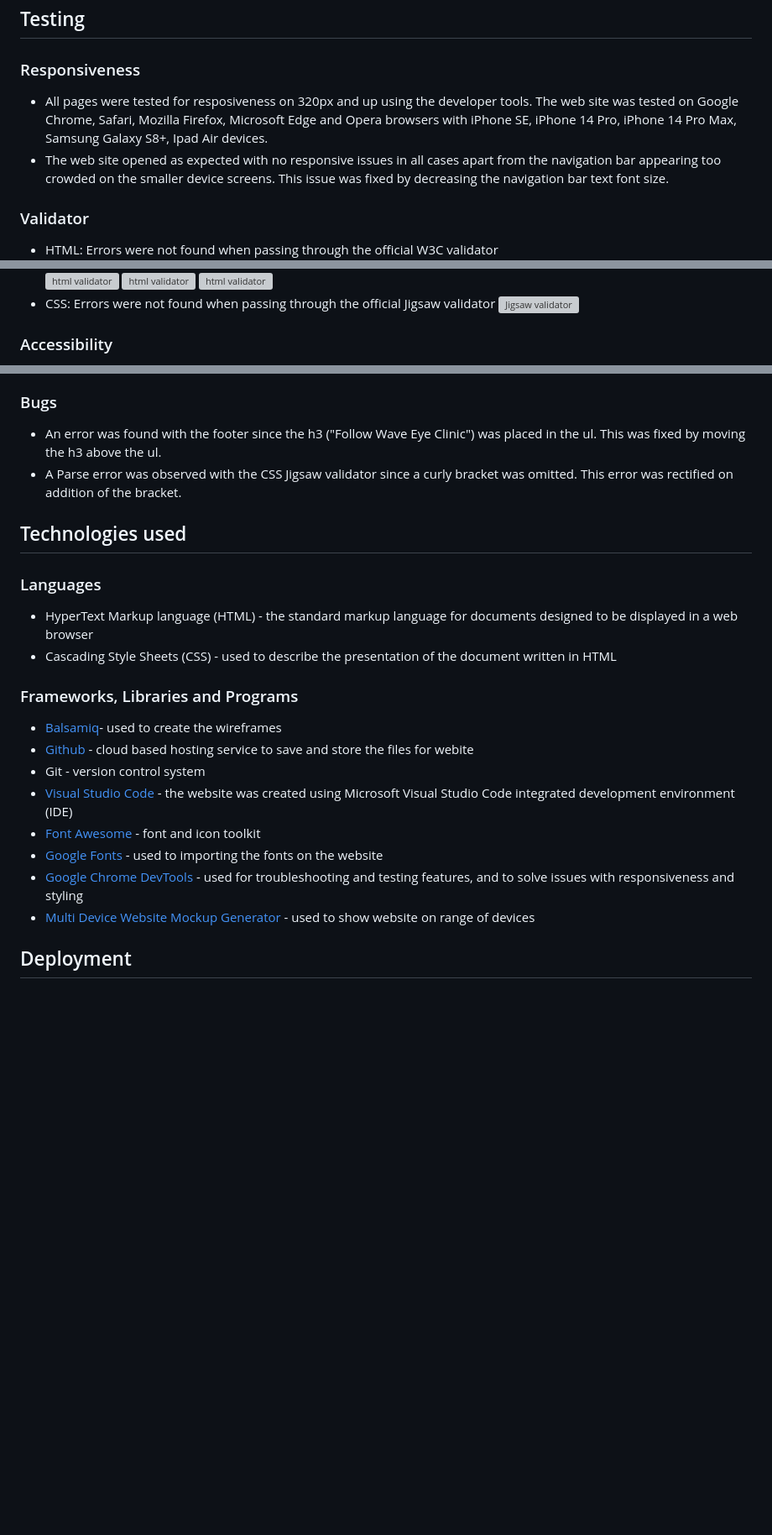
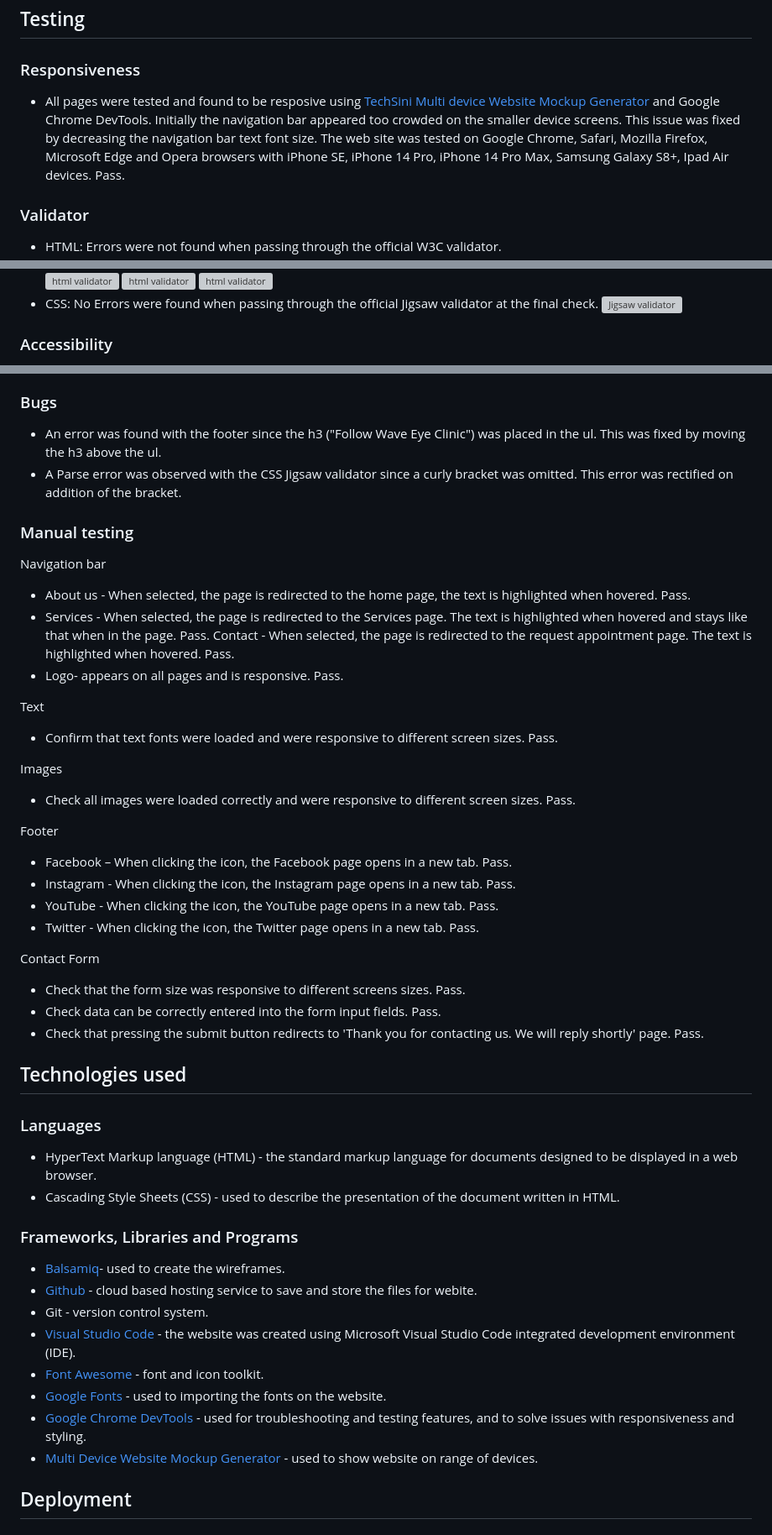
Before and after one commit to nataliatesarova/project-one, a Markdown page: README.md, 3 parts joined by grey strips. Shown at 84% size. GitHub-like rendering; blank space fills up the shorter version; grey boxes are pictures that could not be loaded.

Commit message:
Add further testing details for readme

```diff
--- a/README.md
+++ b/README.md
@@ -94,16 +94,15 @@ Submission and thank you page
 
 ## Testing
 ### Responsiveness
-* All pages were tested for resposiveness on 320px and up using the developer tools. The web site was tested on Google Chrome, Safari, Mozilla Firefox, Microsoft Edge and Opera browsers with iPhone SE, iPhone 14 Pro, iPhone 14 Pro Max, Samsung Galaxy S8+, Ipad Air devices.
-* The web site opened as expected with no responsive issues in all cases apart from the navigation bar appearing too crowded on the smaller device screens. This issue was fixed by decreasing the navigation bar text font size.
+* All pages were tested and found to be resposive using [TechSini Multi device Website Mockup Generator](https://techsini.com/multi-mockup/) and Google Chrome DevTools. Initially the navigation bar appeared too crowded on the smaller device screens. This issue was fixed by decreasing the navigation bar text font size. The web site was tested on Google Chrome, Safari, Mozilla Firefox, Microsoft Edge and Opera browsers with iPhone SE, iPhone 14 Pro, iPhone 14 Pro Max, Samsung Galaxy S8+, Ipad Air devices. Pass.
 
 ### Validator
-* HTML: Errors were not found when passing through the official W3C validator
+* HTML: Errors were not found when passing through the official W3C validator.
 ![html validator](assets/doc/index.png)
 ![html validator](assets/doc/service.png)
 ![html validator](assets/doc/contact.png)
 ![html validator](assets/doc/thankyou.png)
-* CSS: Errors were not found when passing through the official Jigsaw validator
+* CSS: No Errors were found when passing through the official Jigsaw validator at the final check.
 ![Jigsaw validator](assets/doc/validator.png)
 
 ### Accessibility
@@ -119,20 +119,45 @@ Submission and thank you page
 * An error was found with the footer since the h3 ("Follow Wave Eye Clinic") was placed in the ul. This was fixed by moving the h3 above the ul.
 * A Parse error was observed with the CSS Jigsaw validator since a curly bracket was omitted. This error was rectified on addition of the bracket.
 
+### Manual testing
+
+Navigation bar
+  - About us - When selected, the page is redirected to the home page, the text is highlighted when hovered. Pass.
+  - Services - When selected, the page is redirected to the Services page. The text is highlighted when hovered and stays like that when in the page. Pass.
+Contact - When selected, the page is redirected to the request appointment page. The text is highlighted when hovered. Pass.
+  - Logo- appears on all pages and is responsive. Pass.
+
+Text
+  - Confirm that text fonts were loaded and were responsive to different screen sizes. Pass.
+
+Images
+  - Check all images were loaded correctly and were responsive to different screen sizes. Pass.
+
+Footer
+ - Facebook – When clicking the icon, the Facebook page opens in a new tab. Pass.
+ - Instagram - When clicking the icon, the Instagram page opens in a new tab. Pass.
+ - YouTube - When clicking the icon, the YouTube page opens in a new tab. Pass.
+ - Twitter - When clicking the icon, the Twitter page opens in a new tab. Pass.
+
+Contact Form
+  - Check that the form size was responsive to different screens sizes. Pass.
+  - Check data can be correctly entered into the form input fields. Pass.
+  - Check that pressing the submit button redirects to 'Thank you for contacting us. We will reply shortly' page. Pass.
+
 ## Technologies used
 ### Languages
-* HyperText Markup language (HTML) - the standard markup language for documents designed to be displayed in a web browser
-* Cascading Style Sheets (CSS) - used to describe the presentation of the document written in HTML
+* HyperText Markup language (HTML) - the standard markup language for documents designed to be displayed in a web browser.
+* Cascading Style Sheets (CSS) - used to describe the presentation of the document written in HTML.
 
 ### Frameworks, Libraries and Programs
-* [Balsamiq](https://balsamiq.com/wireframes/)- used to create the wireframes
-* [Github](https://github.com/) - cloud based hosting service to save and store the files for webite
-* Git - version control system
-* [Visual Studio Code](https://code.visualstudio.com/) - the website was created using Microsoft Visual Studio Code integrated development environment (IDE)
-* [Font Awesome](https://fontawesome.com/) - font and icon toolkit
-* [Google Fonts](https://fonts.google.com/about) - used to importing the fonts on the website
-* [Google Chrome DevTools](https://developer.chrome.com/docs/devtools/) - used for troubleshooting and testing features, and to solve issues with responsiveness and styling
-* [Multi Device Website Mockup Generator](https://techsini.com/multi-mockup/) - used to show website on range of devices
+* [Balsamiq](https://balsamiq.com/wireframes/)- used to create the wireframes.
+* [Github](https://github.com/) - cloud based hosting service to save and store the files for webite.
+* Git - version control system.
+* [Visual Studio Code](https://code.visualstudio.com/) - the website was created using Microsoft Visual Studio Code integrated development environment (IDE).
+* [Font Awesome](https://fontawesome.com/) - font and icon toolkit.
+* [Google Fonts](https://fonts.google.com/about) - used to importing the fonts on the website.
+* [Google Chrome DevTools](https://developer.chrome.com/docs/devtools/) - used for troubleshooting and testing features, and to solve issues with responsiveness and styling.
+* [Multi Device Website Mockup Generator](https://techsini.com/multi-mockup/) - used to show website on range of devices.
 
 ## Deployment
 ### Version control
```
Also changed, not shown: other parts of README.md (+15 -14 lines).
